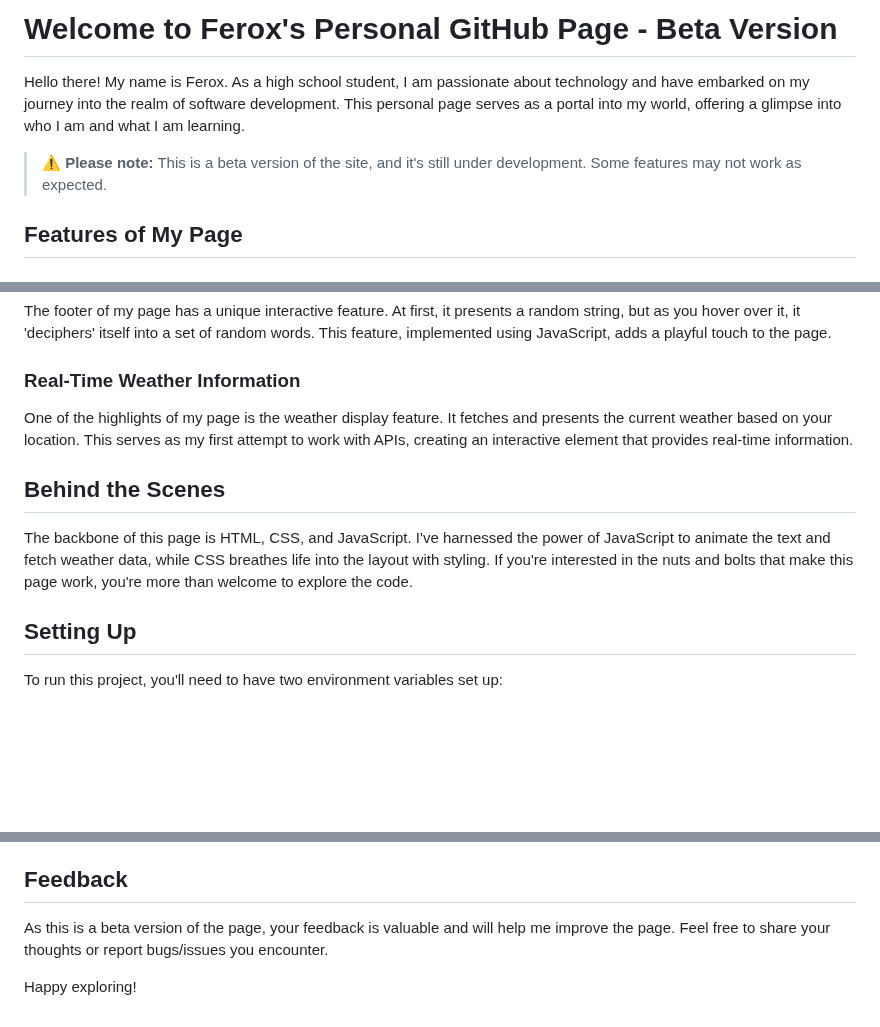
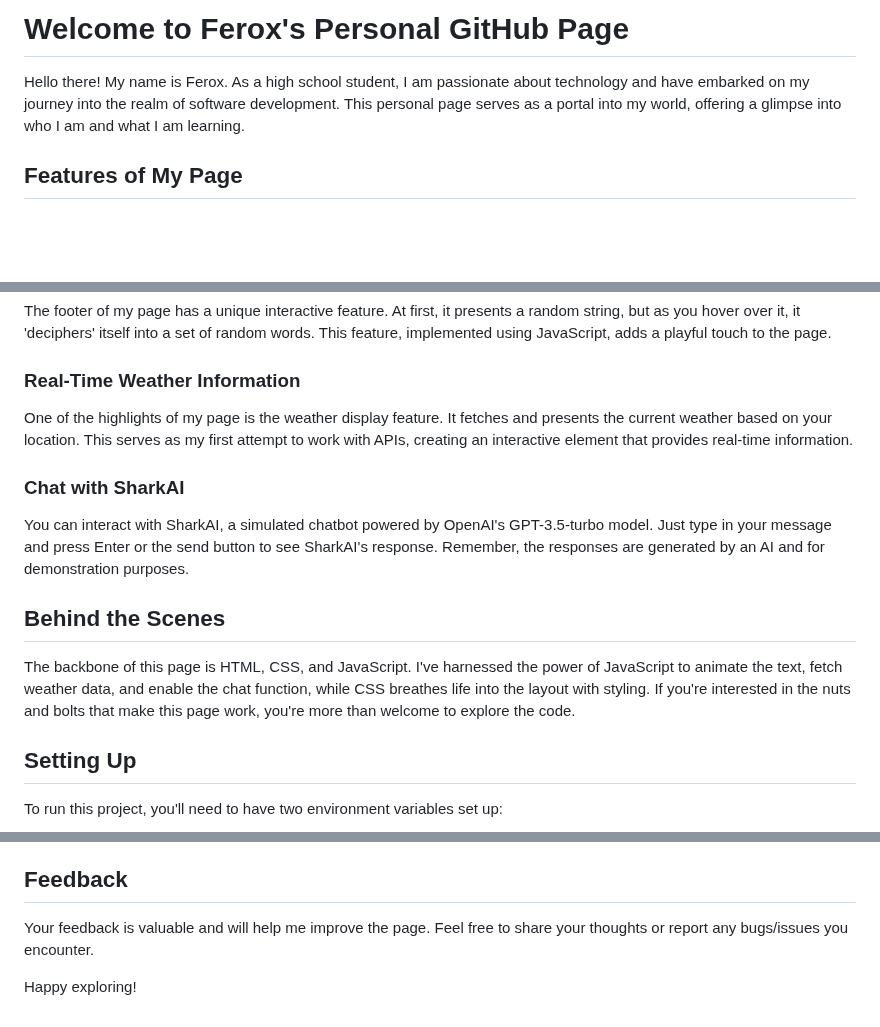
Before and after one commit to FeroxShark/FeroxPage, a Markdown page: README.md, 3 parts joined by grey strips. Rendered like a GitHub page; blank space fills up the shorter version.

Commit message:
Final README.md

```diff
--- a/README.md
+++ b/README.md
@@ -1,8 +1,6 @@
-# Welcome to Ferox's Personal GitHub Page - Beta Version
+# Welcome to Ferox's Personal GitHub Page
 
 Hello there! My name is Ferox. As a high school student, I am passionate about technology and have embarked on my journey into the realm of software development. This personal page serves as a portal into my world, offering a glimpse into who I am and what I am learning.
-
-> :warning: **Please note:** This is a beta version of the site, and it's still under development. Some features may not work as expected.
 
 ## Features of My Page
 
@@ -30,9 +28,13 @@ The footer of my page has a unique interactive feature. At first, it presents a
 
 One of the highlights of my page is the weather display feature. It fetches and presents the current weather based on your location. This serves as my first attempt to work with APIs, creating an interactive element that provides real-time information.
 
+### Chat with SharkAI
+
+You can interact with SharkAI, a simulated chatbot powered by OpenAI's GPT-3.5-turbo model. Just type in your message and press Enter or the send button to see SharkAI's response. Remember, the responses are generated by an AI and for demonstration purposes.
+
 ## Behind the Scenes
 
-The backbone of this page is HTML, CSS, and JavaScript. I've harnessed the power of JavaScript to animate the text and fetch weather data, while CSS breathes life into the layout with styling. If you're interested in the nuts and bolts that make this page work, you're more than welcome to explore the code.
+The backbone of this page is HTML, CSS, and JavaScript. I've harnessed the power of JavaScript to animate the text, fetch weather data, and enable the chat function, while CSS breathes life into the layout with styling. If you're interested in the nuts and bolts that make this page work, you're more than welcome to explore the code.
 
 ## Setting Up
 
@@ -48,6 +50,6 @@ Please note that the OpenAI API key is used on the client side in this project f
 
 ## Feedback
 
-As this is a beta version of the page, your feedback is valuable and will help me improve the page. Feel free to share your thoughts or report bugs/issues you encounter.
+Your feedback is valuable and will help me improve the page. Feel free to share your thoughts or report any bugs/issues you encounter.
 
 Happy exploring!
```
